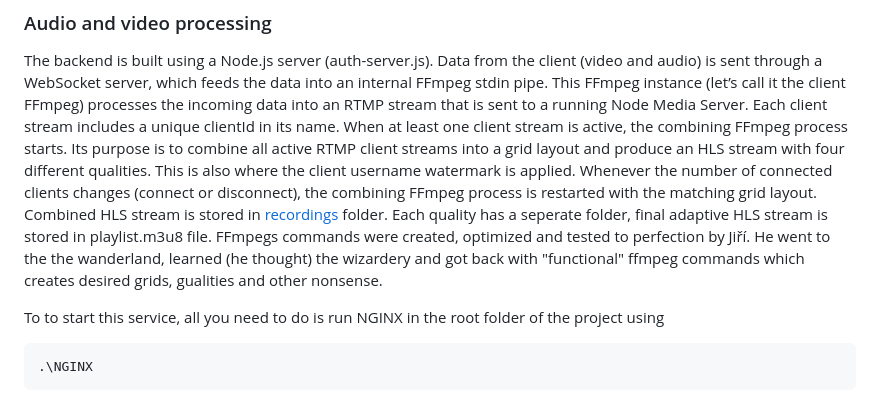
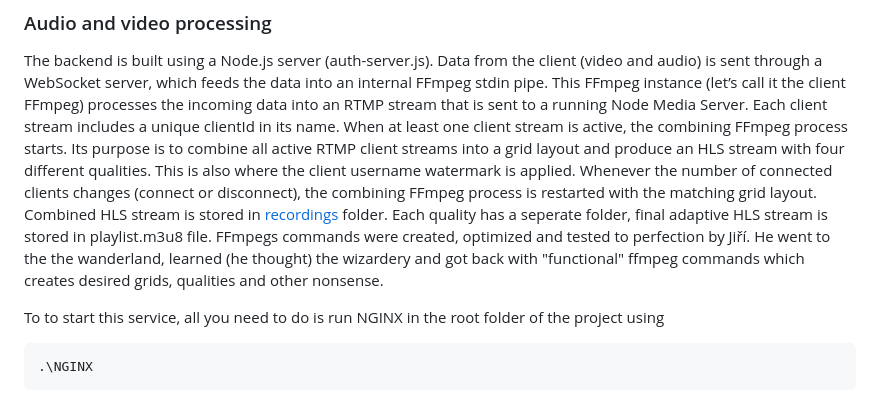
Before and after one commit to EmanuelAntol/Budget-MS-Teams, a Markdown page: README.md, the part around the change. Rendered like a GitHub page.

````diff
--- a/README.md
+++ b/README.md
@@ -31,7 +31,7 @@ All code related to the website frontend can be found in the <a href="https://gi
 ## Website backend
 ### Audio and video processing
 The backend is built using a Node.js server (auth-server.js). Data from the client (video and audio) is sent through a WebSocket server, which feeds the data into an internal FFmpeg stdin pipe. This FFmpeg instance (let’s call it the client FFmpeg) processes the incoming data into an RTMP stream that is sent to a running Node Media Server. Each client stream includes a unique clientId in its name. When at least one client stream is active, the combining FFmpeg process starts. Its purpose is to combine all active RTMP client streams into a grid layout and produce an HLS stream with four different qualities. This is also where the client username watermark is applied. Whenever the number of connected clients changes (connect or disconnect), the combining FFmpeg process is restarted with the matching grid layout. Combined HLS stream is stored in <a href="https://github.com/EmanuelAntol/Budget-MS-Teams/tree/main/backend/recordings">recordings</a> folder. Each quality has a seperate folder, final adaptive HLS stream is stored in playlist.m3u8 file. </br>
-FFmpegs commands were created, optimized and tested to perfection by Jiří. He went to the the wanderland, learned (he thought) the wizardery and got back with "functional" ffmpeg commands which creates desired grids, gualities and other nonsense.
+FFmpegs commands were created, optimized and tested to perfection by Jiří. He went to the the wanderland, learned (he thought) the wizardery and got back with "functional" ffmpeg commands which creates desired grids, qualities and other nonsense.
 
 To to start this service, all you need to do is run NGINX in the root folder of the project using
 ```
````
